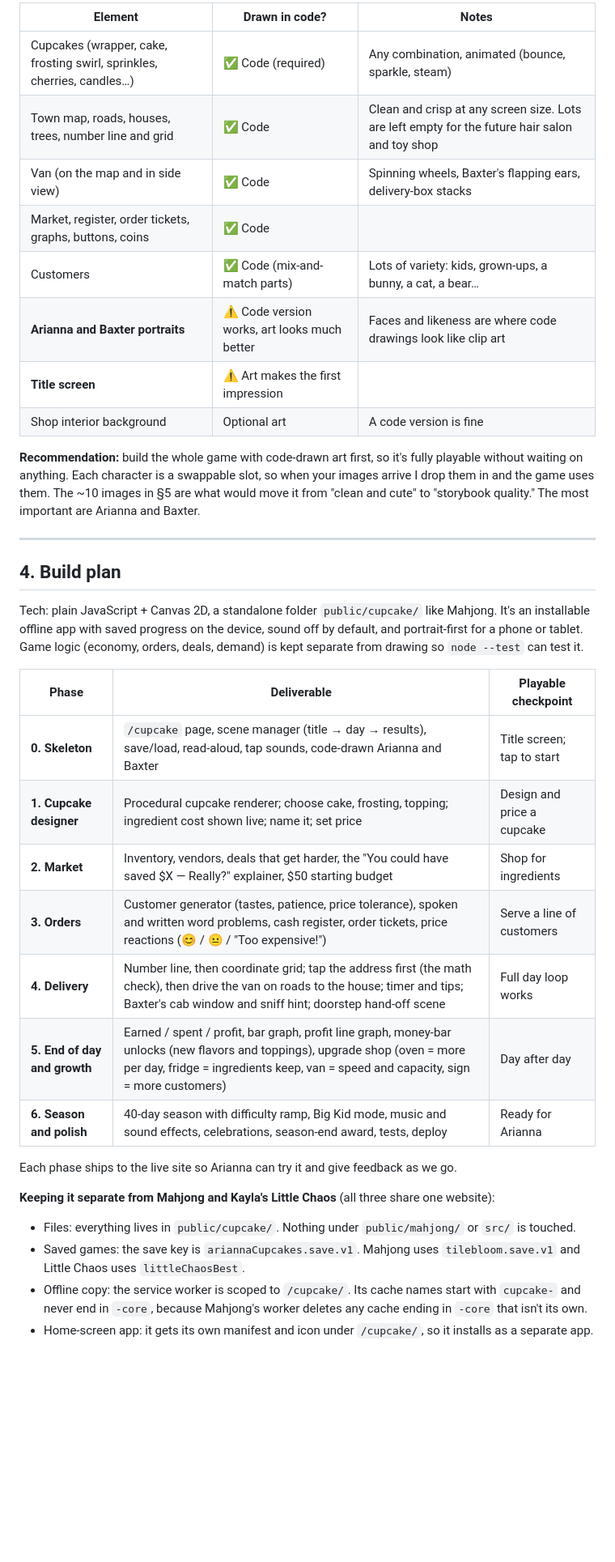
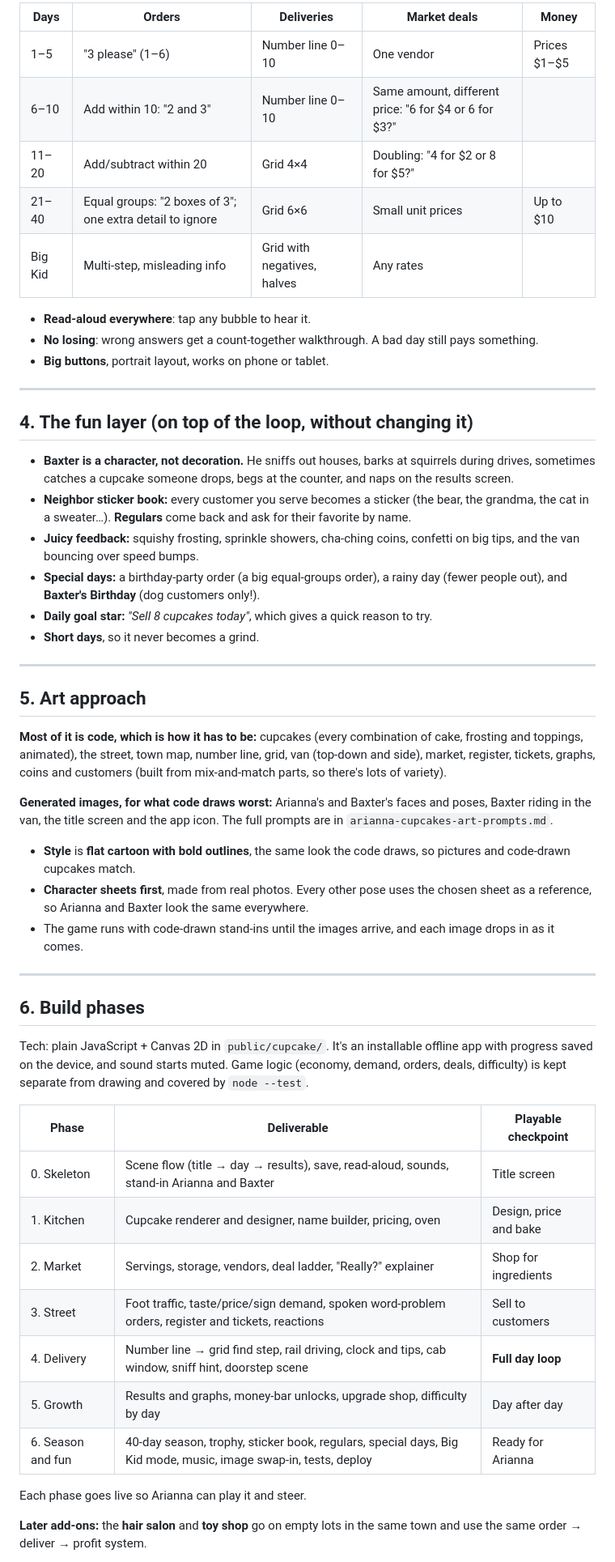
Before and after one commit to Marcsarno/babysitter, a Markdown page: docs/arianna-cupcakes-plan.md, the part around one of its changes. Shown at 81% size. Drawn GitHub-style; blank space fills up the shorter version.

```diff
--- a/docs/arianna-cupcakes-plan.md
+++ b/docs/arianna-cupcakes-plan.md
@@ -54,38 +105,56 @@ The season lasts **40 days**. You start with **$50**, one oven, a basic cupcake
 
-| Element | Drawn in code? | Notes |
-|---|---|---|
-| Cupcakes (wrapper, cake, frosting swirl, sprinkles, cherries, candles…) | ✅ Code (required) | Any combination, animated (bounce, sparkle, steam) |
-| Town map, roads, houses, trees, number line and grid | ✅ Code | Clean and crisp at any screen size. Lots are left empty for the future hair salon and toy shop |
-| Van (on the map and in side view) | ✅ Code | Spinning wheels, Baxter's flapping ears, delivery-box stacks |
-| Market, register, order tickets, graphs, buttons, coins | ✅ Code | |
-| Customers | ✅ Code (mix-and-match parts) | Lots of variety: kids, grown-ups, a bunny, a cat, a bear… |
-| **Arianna and Baxter portraits** | ⚠️ Code version works, art looks much better | Faces and likeness are where code drawings look like clip art |
-| **Title screen** | ⚠️ Art makes the first impression | |
-| Shop interior background | Optional art | A code version is fine |
+| Days | Orders | Deliveries | Market deals | Money |
+|---|---|---|---|---|
+| 1–5 | "3 please" (1–6) | Number line 0–10 | One vendor | Prices $1–$5 |
+| 6–10 | Add within 10: "2 and 3" | Number line 0–10 | Same amount, different price: "6 for $4 or 6 for $3?" | |
+| 11–20 | Add/subtract within 20 | Grid 4×4 | Doubling: "4 for $2 or 8 for $5?" | |
+| 21–40 | Equal groups: "2 boxes of 3"; one extra detail to ignore | Grid 6×6 | Small unit prices | Up to $10 |
+| Big Kid | Multi-step, misleading info | Grid with negatives, halves | Any rates | |
 
-**Recommendation:** build the whole game with code-drawn art first, so it's fully playable without waiting on anything. Each character is a swappable slot, so when your images arrive I drop them in and the game uses them. The ~10 images in §5 are what would move it from "clean and cute" to "storybook quality." The most important are Arianna and Baxter.
+- **Read-aloud everywhere**: tap any bubble to hear it.
+- **No losing**: wrong answers get a count-together walkthrough. A bad day still pays something.
+- **Big buttons**, portrait layout, works on phone or tablet.
 
 ---
 
-## 4. Build plan
+## 4. The fun layer (on top of the loop, without changing it)
 
-Tech: plain JavaScript + Canvas 2D, a standalone folder `public/cupcake/` like Mahjong. It's an installable offline app with saved progress on the device, sound off by default, and portrait-first for a phone or tablet. Game logic (economy, orders, deals, demand) is kept separate from drawing so `node --test` can test it.
+- **Baxter is a character, not decoration.** He sniffs out houses, barks at squirrels during drives, sometimes catches a cupcake someone drops, begs at the counter, and naps on the results screen.
+- **Neighbor sticker book:** every customer you serve becomes a sticker (the bear, the grandma, the cat in a sweater…). **Regulars** come back and ask for their favorite by name.
+- **Juicy feedback:** squishy frosting, sprinkle showers, cha-ching coins, confetti on big tips, and the van bouncing over speed bumps.
+- **Special days:** a birthday-party order (a big equal-groups order), a rainy day (fewer people out), and **Baxter's Birthday** (dog customers only!).
+- **Daily goal star:** *"Sell 8 cupcakes today"*, which gives a quick reason to try.
+- **Short days**, so it never becomes a grind.
+
+---
+
+## 5. Art approach
+
+**Most of it is code, which is how it has to be:** cupcakes (every combination of cake, frosting and toppings, animated), the street, town map, number line, grid, van (top-down and side), market, register, tickets, graphs, coins and customers (built from mix-and-match parts, so there's lots of variety).
+
+**Generated images, for what code draws worst:** Arianna's and Baxter's faces and poses, Baxter riding in the van, the title screen and the app icon. The full prompts are in `arianna-cupcakes-art-prompts.md`.
+
+- **Style** is **flat cartoon with bold outlines**, the same look the code draws, so pictures and code-drawn cupcakes match.
+- **Character sheets first**, made from real photos. Every other pose uses the chosen sheet as a reference, so Arianna and Baxter look the same everywhere.
+- The game runs with code-drawn stand-ins until the images arrive, and each image drops in as it comes.
+
+---
+
+## 6. Build phases
+
+Tech: plain JavaScript + Canvas 2D in `public/cupcake/`. It's an installable offline app with progress saved on the device, and sound starts muted. Game logic (economy, demand, orders, deals, difficulty) is kept separate from drawing and covered by `node --test`.
 
 | Phase | Deliverable | Playable checkpoint |
 |---|---|---|
-| **0. Skeleton** | `/cupcake` page, scene manager (title → day → results), save/load, read-aloud, tap sounds, code-drawn Arianna and Baxter | Title screen; tap to start |
-| **1. Cupcake designer** | Procedural cupcake renderer; choose cake, frosting, topping; ingredient cost shown live; name it; set price | Design and price a cupcake |
-| **2. Market** | Inventory, vendors, deals that get harder, the "You could have saved $X — Really?" explainer, $50 starting budget | Shop for ingredients |
-| **3. Orders** | Customer generator (tastes, patience, price tolerance), spoken and written word problems, cash register, order tickets, price reactions (😊 / 😐 / "Too expensive!") | Serve a line of customers |
-| **4. Delivery** | Number line, then coordinate grid; tap the address first (the math check), then drive the van on roads to the house; timer and tips; Baxter's cab window and sniff hint; doorstep hand-off scene | Full day loop works |
-| **5. End of day and growth** | Earned / spent / profit, bar graph, profit line graph, money-bar unlocks (new flavors and toppings), upgrade shop (oven = more per day, fridge = ingredients keep, van = speed and capacity, sign = more customers) | Day after day |
-| **6. Season and polish** | 40-day season with difficulty ramp, Big Kid mode, music and sound effects, celebrations, season-end award, tests, deploy | Ready for Arianna |
+| 0. Skeleton | Scene flow (title → day → results), save, read-aloud, sounds, stand-in Arianna and Baxter | Title screen |
+| 1. Kitchen | Cupcake renderer and designer, name builder, pricing, oven | Design, price and bake |
+| 2. Market | Servings, storage, vendors, deal ladder, "Really?" explainer | Shop for ingredients |
+| 3. Street | Foot traffic, taste/price/sign demand, spoken word-problem orders, register and tickets, reactions | Sell to customers |
+| 4. Delivery | Number line → grid find step, rail driving, clock and tips, cab window, sniff hint, doorstep scene | **Full day loop** |
+| 5. Growth | Results and graphs, money-bar unlocks, upgrade shop, difficulty by day | Day after day |
+| 6. Season and fun | 40-day season, trophy, sticker book, regulars, special days, Big Kid mode, music, image swap-in, tests, deploy | Ready for Arianna |
 
-Each phase ships to the live site so Arianna can try it and give feedback as we go.
+Each phase goes live so Arianna can play it and steer.
 
-**Keeping it separate from Mahjong and Kayla's Little Chaos** (all three share one website):
-- Files: everything lives in `public/cupcake/`. Nothing under `public/mahjong/` or `src/` is touched.
-- Saved games: the save key is `ariannaCupcakes.save.v1`. Mahjong uses `tilebloom.save.v1` and Little Chaos uses `littleChaosBest`.
-- Offline copy: the service worker is scoped to `/cupcake/`. Its cache names start with `cupcake-` and never end in `-core`, because Mahjong's worker deletes any cache ending in `-core` that isn't its own.
-- Home-screen app: it gets its own manifest and icon under `/cupcake/`, so it installs as a separate app.
+**Later add-ons:** the **hair salon** and **toy shop** go on empty lots in the same town and use the same order → deliver → profit system.
 
```
Also changed, not shown: other parts of docs/arianna-cupcakes-plan.md (+96 -75 lines), docs/arianna-cupcakes-art-prompts.md (added, +100 -0 lines).
